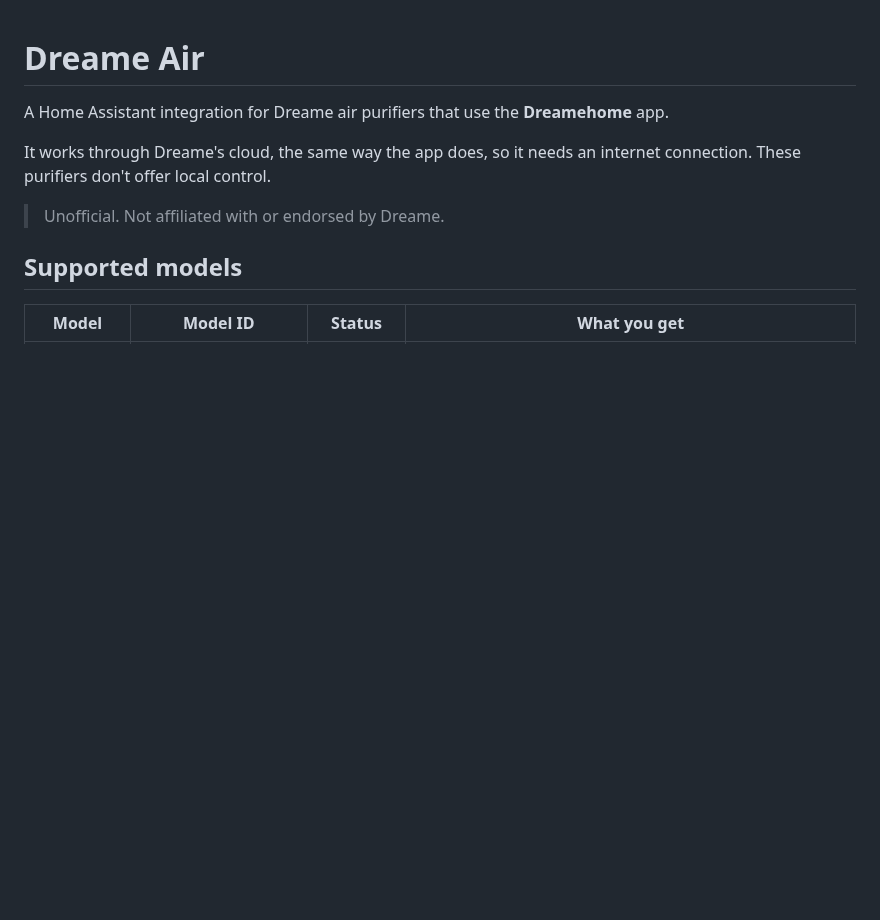
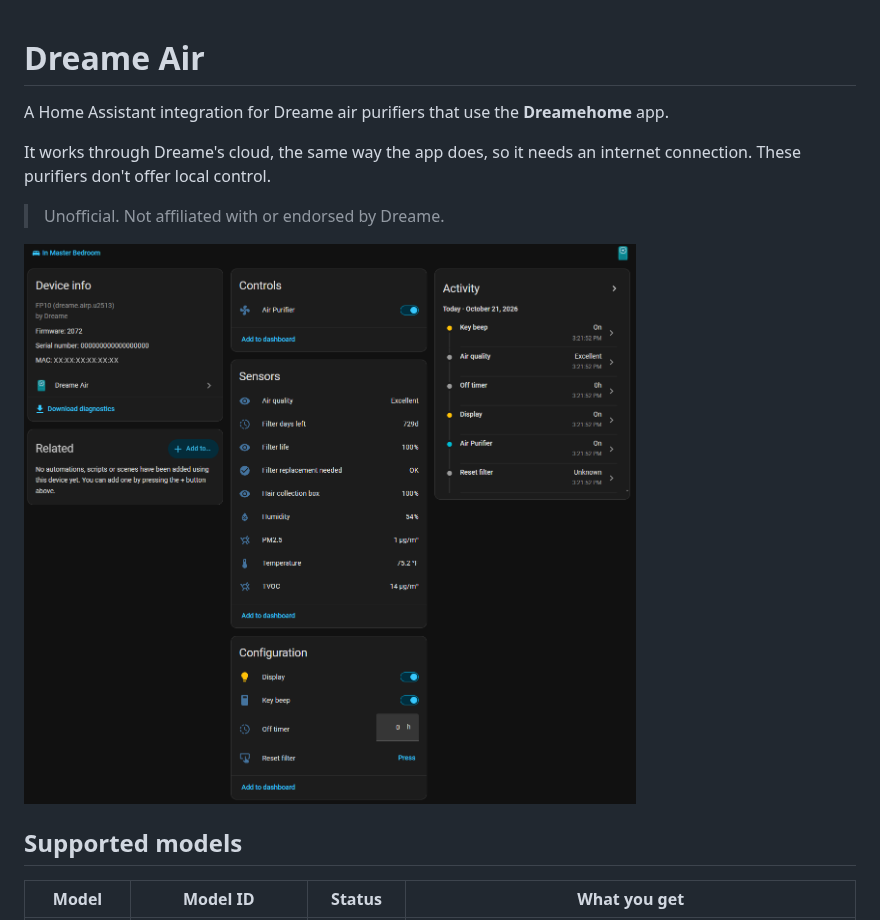
Before and after one commit to MrJiggs0003/ha-dreame-air, a Markdown page: README.md, the part around the change. Rendered like a GitHub page; pictures changed too: docs/screenshot.png (added); blank space fills up the shorter version.

Commit message:
README: a screenshot of the FP10 in Home Assistant
The MAC address is covered. The image uses its full URL so HACS can
show it too.

Co-Authored-By: Claude Opus 5.5 <noreply@anthropic.com>

```diff
--- a/README.md
+++ b/README.md
@@ -5,6 +5,8 @@ A Home Assistant integration for Dreame air purifiers that use the **Dreamehome*
 It works through Dreame's cloud, the same way the app does, so it needs an internet connection. These purifiers don't offer local control.
 
 > Unofficial. Not affiliated with or endorsed by Dreame.
+
+![A Dreame FP10 in Home Assistant: fan control, air quality, PM2.5, TVOC, temperature, humidity and filter sensors, and display, key beep, off timer and filter reset settings](https://raw.githubusercontent.com/MrJiggs0003/ha-dreame-air/main/docs/screenshot.png)
 
 ## Supported models
 
```
Also changed, not shown: CHANGELOG.md (+2 -0 lines).
